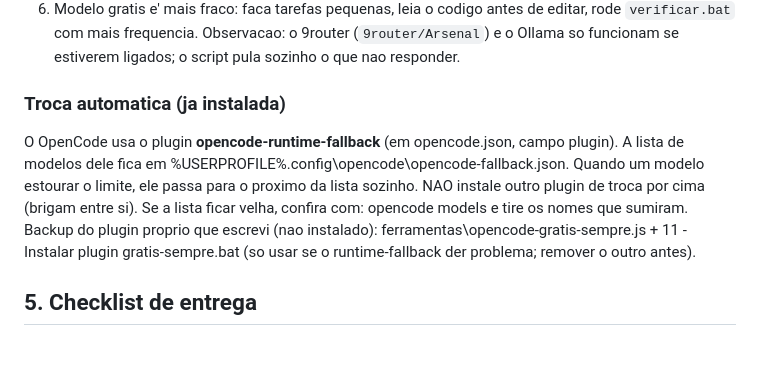
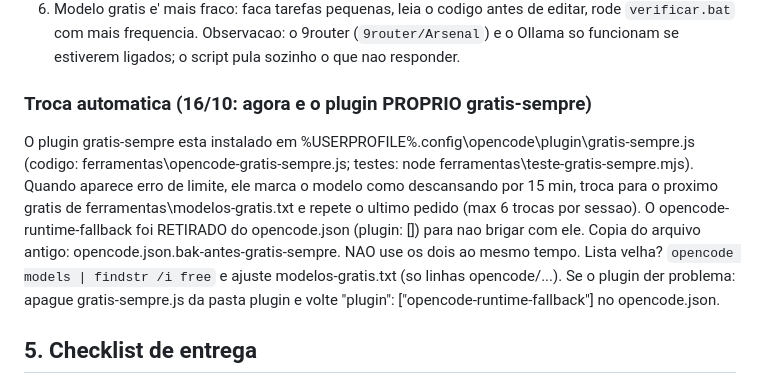
Before and after one commit to Wolffiiee/Eye-of-Thundera, a Markdown page: GUIA-DO-OPENCODE.md, the part around the change. GitHub-like rendering; blank space fills up the shorter version.

Commit message:
gratis-sempre instalado no OpenCode; runtime-fallback retirado; guia atualizado
Co-Authored-By: Claude Sonnet 5.5 <noreply@anthropic.com>

Claude-Session: https://claude.ai/code/session_0173d1RL5VHx4V7bLDM2hm8y

```diff
--- a/GUIA-DO-OPENCODE.md
+++ b/GUIA-DO-OPENCODE.md
@@ -55,9 +55,16 @@ o contexto esta acabando:
 Observacao: o 9router (`9router/Arsenal`) e o Ollama so funcionam se estiverem
 ligados; o script pula sozinho o que nao responder.
 
-### Troca automatica (ja instalada)
-O OpenCode usa o plugin **opencode-runtime-fallback** (em opencode.json, campo plugin). A lista de modelos dele fica em %USERPROFILE%\.config\opencode\opencode-fallback.json. Quando um modelo estourar o limite, ele passa para o proximo da lista sozinho. NAO instale outro plugin de troca por cima (brigam entre si). Se a lista ficar velha, confira com: opencode models e tire os nomes que sumiram.
-Backup do plugin proprio que escrevi (nao instalado): ferramentas\opencode-gratis-sempre.js + 11 - Instalar plugin gratis-sempre.bat (so usar se o runtime-fallback der problema; remover o outro antes).
+### Troca automatica (16/10: agora e o plugin PROPRIO gratis-sempre)
+O plugin gratis-sempre esta instalado em %USERPROFILE%\.config\opencode\plugin\gratis-sempre.js
+(codigo: ferramentas\opencode-gratis-sempre.js; testes: node ferramentas\teste-gratis-sempre.mjs).
+Quando aparece erro de limite, ele marca o modelo como descansando por 15 min, troca para o
+proximo gratis de ferramentas\modelos-gratis.txt e repete o ultimo pedido (max 6 trocas por sessao).
+O opencode-runtime-fallback foi RETIRADO do opencode.json (plugin: []) para nao brigar com ele.
+Copia do arquivo antigo: opencode.json.bak-antes-gratis-sempre. NAO use os dois ao mesmo tempo.
+Lista velha? `opencode models | findstr /i free` e ajuste modelos-gratis.txt (so linhas opencode/...).
+Se o plugin der problema: apague gratis-sempre.js da pasta plugin e volte
+"plugin": ["opencode-runtime-fallback"] no opencode.json.
 
 ## 5. Checklist de entrega
 [ ] verificar.bat = TUDO CERTO   [ ] .exe novo aberto e olhado
```
